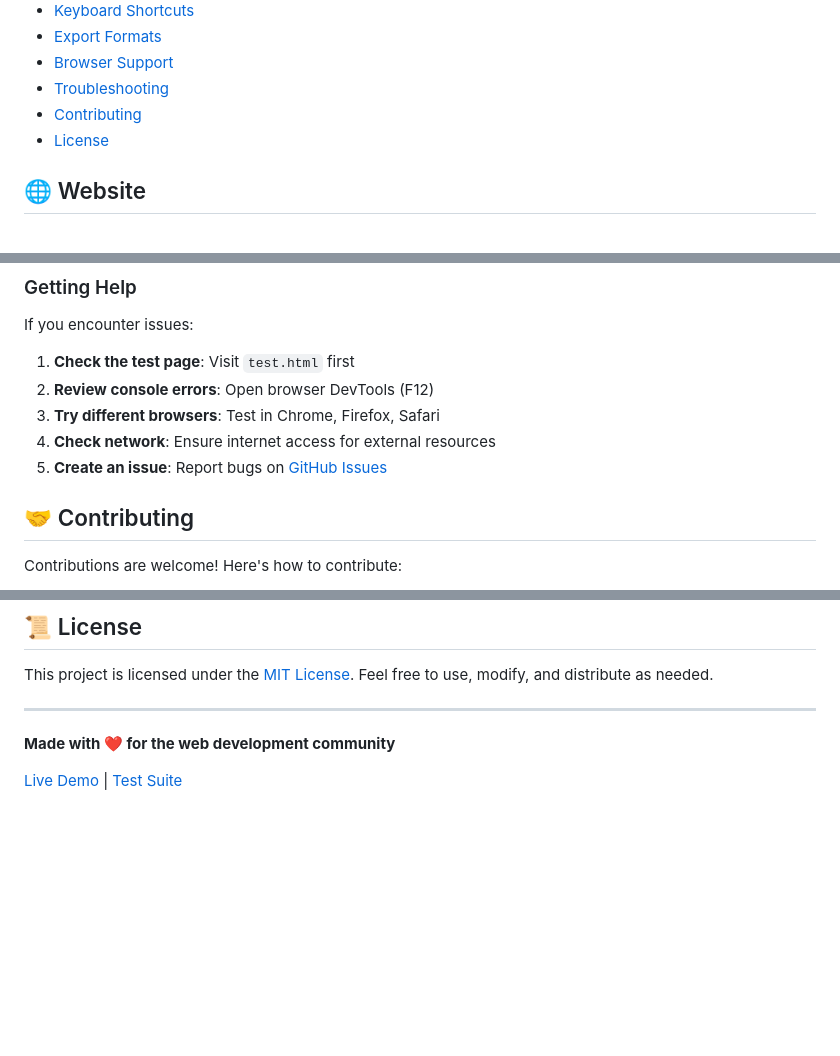
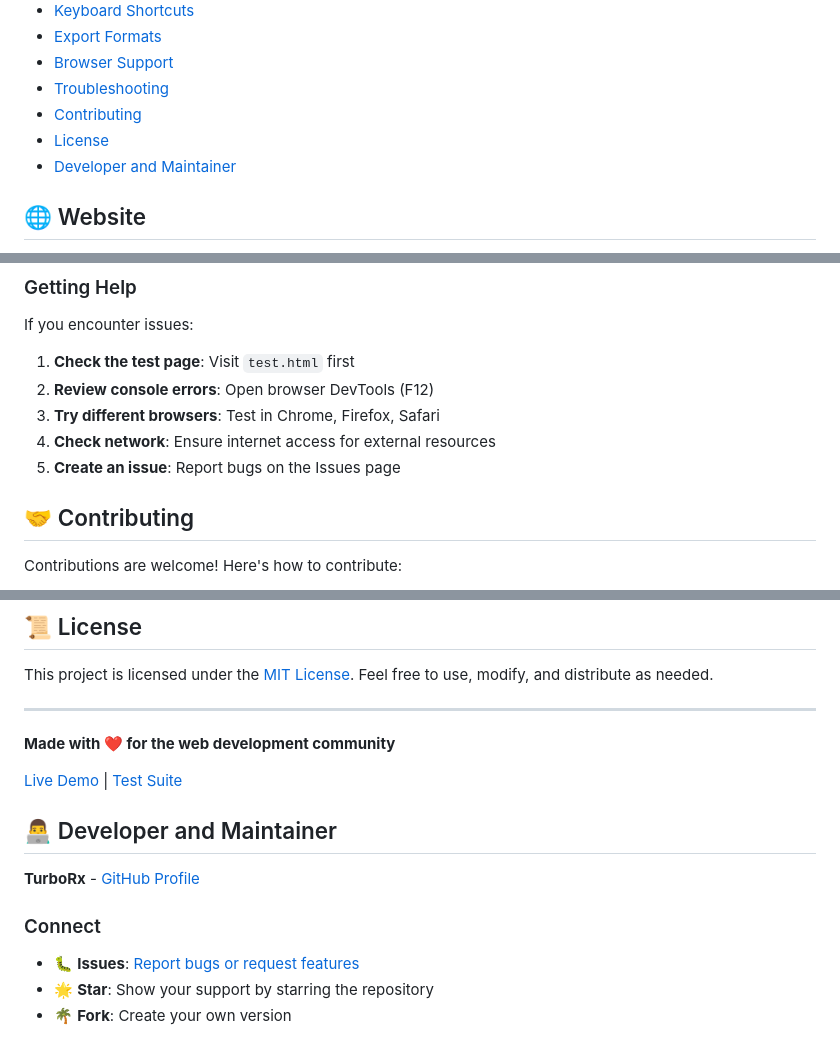
Before and after one commit to TurboRx/CSS-Gradient-Generator, a Markdown page: README.md, 3 parts joined by grey strips. Rendered like a GitHub page; blank space fills up the shorter version.

Commit message:
README: add Developer and Maintainer section back at bottom as requested (update with latest SHA)

```diff
--- a/README.md
+++ b/README.md
@@ -13,6 +13,7 @@ A sleek and user-friendly tool to create beautiful CSS gradients with a live pre
 - [Troubleshooting](#-troubleshooting)
 - [Contributing](#-contributing)
 - [License](#-license)
+- [Developer and Maintainer](#-developer-and-maintainer)
 
 ## 🌐 Website
 
@@ -220,7 +221,7 @@ If you encounter issues:
 2. **Review console errors**: Open browser DevTools (F12)
 3. **Try different browsers**: Test in Chrome, Firefox, Safari
 4. **Check network**: Ensure internet access for external resources
-5. **Create an issue**: Report bugs on [GitHub Issues](https://github.com/TurboRx/CSS-Gradient-Generator/issues)
+5. **Create an issue**: Report bugs on the Issues page
 
 ## 🤝 Contributing
 
@@ -276,3 +277,12 @@ This project is licensed under the [MIT License](LICENSE). Feel free to use, mod
 **Made with ❤️ for the web development community**
 
 [Live Demo](https://turborx.github.io/CSS-Gradient-Generator/) | [Test Suite](https://turborx.github.io/CSS-Gradient-Generator/test.html)
+
+## 👨‍💻 Developer and Maintainer
+
+**TurboRx** - [GitHub Profile](https://github.com/TurboRx)
+
+### Connect
+- 🐛 **Issues**: [Report bugs or request features](https://github.com/TurboRx/CSS-Gradient-Generator/issues)
+- 🌟 **Star**: Show your support by starring the repository
+- 🌴 **Fork**: Create your own version
```
